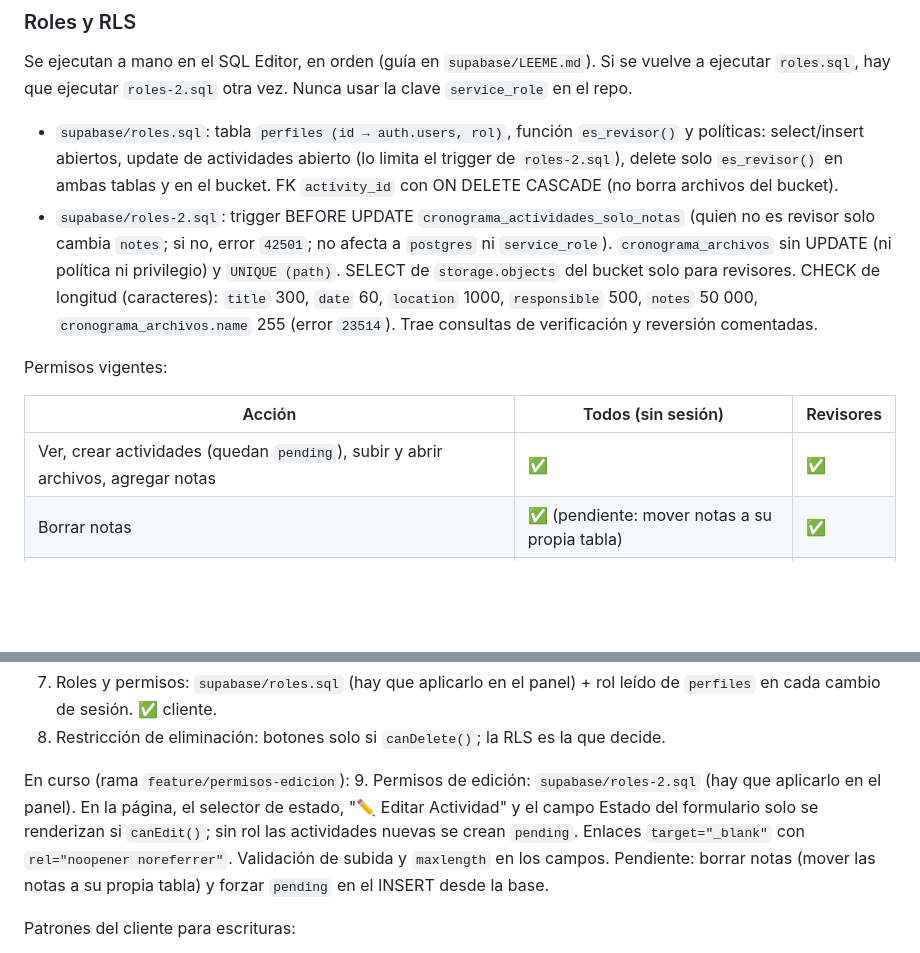
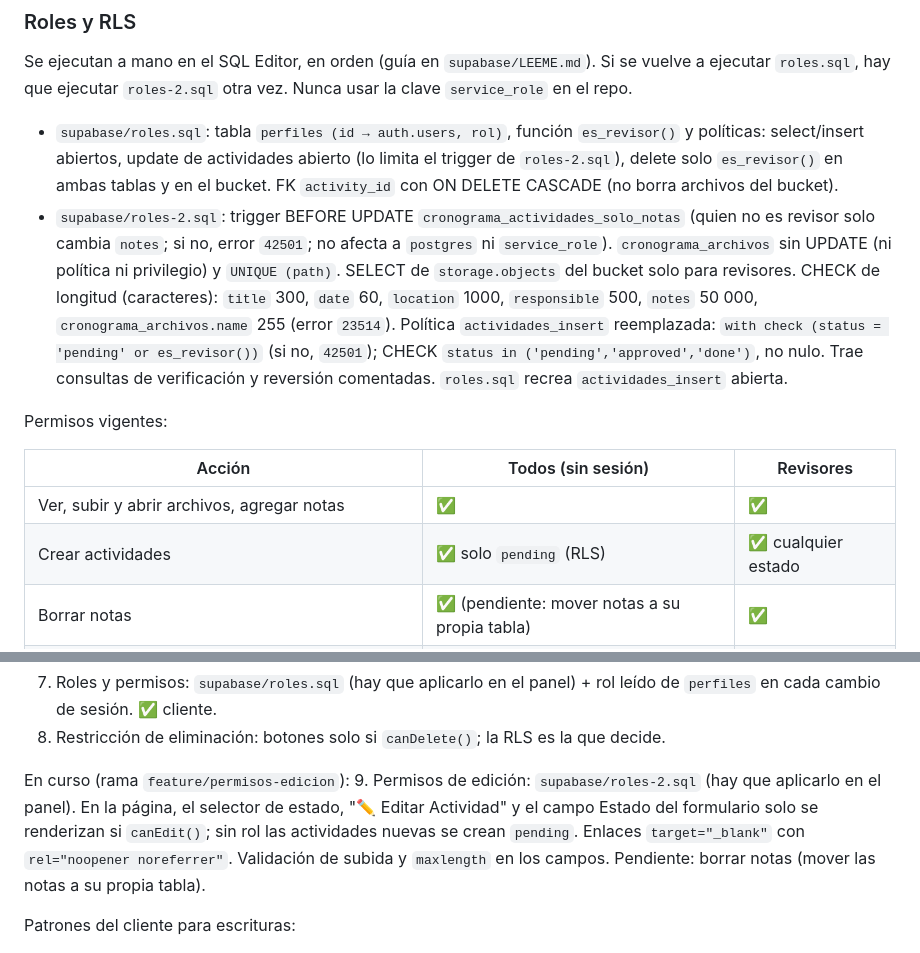
Before and after one commit to HernandoGalvis0210/cronograma-universidad, a Markdown page: CLAUDE.md, 2 parts joined by grey strips. GitHub-like rendering; blank space fills up the shorter version.

Commit message:
Actualiza en CLAUDE.md los permisos de creación
Co-Authored-By: Claude Opus 5.5 <noreply@anthropic.com>

```diff
--- a/CLAUDE.md
+++ b/CLAUDE.md
@@ -49,13 +49,14 @@ Campos usados por el código (inferidos; se lee con `select('*')`):
 Se ejecutan a mano en el SQL Editor, en orden (guía en `supabase/LEEME.md`). Si se vuelve a ejecutar `roles.sql`, hay que ejecutar `roles-2.sql` otra vez. Nunca usar la clave `service_role` en el repo.
 
 - `supabase/roles.sql`: tabla `perfiles (id → auth.users, rol)`, función `es_revisor()` y políticas: select/insert abiertos, update de actividades abierto (lo limita el trigger de `roles-2.sql`), delete solo `es_revisor()` en ambas tablas y en el bucket. FK `activity_id` con ON DELETE CASCADE (no borra archivos del bucket).
-- `supabase/roles-2.sql`: trigger BEFORE UPDATE `cronograma_actividades_solo_notas` (quien no es revisor solo cambia `notes`; si no, error `42501`; no afecta a `postgres` ni `service_role`). `cronograma_archivos` sin UPDATE (ni política ni privilegio) y `UNIQUE (path)`. SELECT de `storage.objects` del bucket solo para revisores. CHECK de longitud (caracteres): `title` 300, `date` 60, `location` 1000, `responsible` 500, `notes` 50 000, `cronograma_archivos.name` 255 (error `23514`). Trae consultas de verificación y reversión comentadas.
+- `supabase/roles-2.sql`: trigger BEFORE UPDATE `cronograma_actividades_solo_notas` (quien no es revisor solo cambia `notes`; si no, error `42501`; no afecta a `postgres` ni `service_role`). `cronograma_archivos` sin UPDATE (ni política ni privilegio) y `UNIQUE (path)`. SELECT de `storage.objects` del bucket solo para revisores. CHECK de longitud (caracteres): `title` 300, `date` 60, `location` 1000, `responsible` 500, `notes` 50 000, `cronograma_archivos.name` 255 (error `23514`). Política `actividades_insert` reemplazada: `with check (status = 'pending' or es_revisor())` (si no, `42501`); CHECK `status in ('pending','approved','done')`, no nulo. Trae consultas de verificación y reversión comentadas. `roles.sql` recrea `actividades_insert` abierta.
 
 Permisos vigentes:
 
 | Acción | Todos (sin sesión) | Revisores |
 |---|---|---|
-| Ver, crear actividades (quedan `pending`), subir y abrir archivos, agregar notas | ✅ | ✅ |
+| Ver, subir y abrir archivos, agregar notas | ✅ | ✅ |
+| Crear actividades | ✅ solo `pending` (RLS) | ✅ cualquier estado |
 | Borrar notas | ✅ (pendiente: mover notas a su propia tabla) | ✅ |
 | Editar título/fecha/sedes/responsable, cambiar estado | ❌ | ✅ |
 | Eliminar actividades y archivos | ❌ | ✅ |
@@ -93,7 +94,7 @@ En curso (rama `feature/roles`):
 8. Restricción de eliminación: botones solo si `canDelete()`; la RLS es la que decide.
 
 En curso (rama `feature/permisos-edicion`):
-9. Permisos de edición: `supabase/roles-2.sql` (hay que aplicarlo en el panel). En la página, el selector de estado, "✏️ Editar Actividad" y el campo Estado del formulario solo se renderizan si `canEdit()`; sin rol las actividades nuevas se crean `pending`. Enlaces `target="_blank"` con `rel="noopener noreferrer"`. Validación de subida y `maxlength` en los campos. Pendiente: borrar notas (mover las notas a su propia tabla) y forzar `pending` en el INSERT desde la base.
+9. Permisos de edición: `supabase/roles-2.sql` (hay que aplicarlo en el panel). En la página, el selector de estado, "✏️ Editar Actividad" y el campo Estado del formulario solo se renderizan si `canEdit()`; sin rol las actividades nuevas se crean `pending`. Enlaces `target="_blank"` con `rel="noopener noreferrer"`. Validación de subida y `maxlength` en los campos. Pendiente: borrar notas (mover las notas a su propia tabla).
 
 Patrones del cliente para escrituras:
 - `runWrite(query, mensaje)`: añade `.select('id')` y avisa si hubo error o si se afectaron 0 filas (la RLS rechaza UPDATE/DELETE sin dar error).
```
